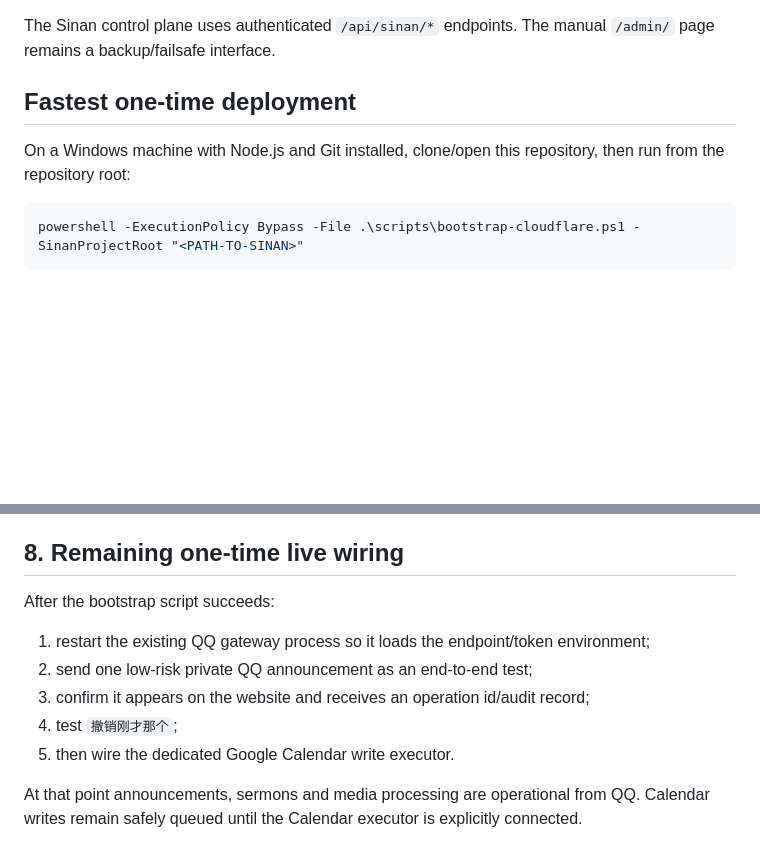
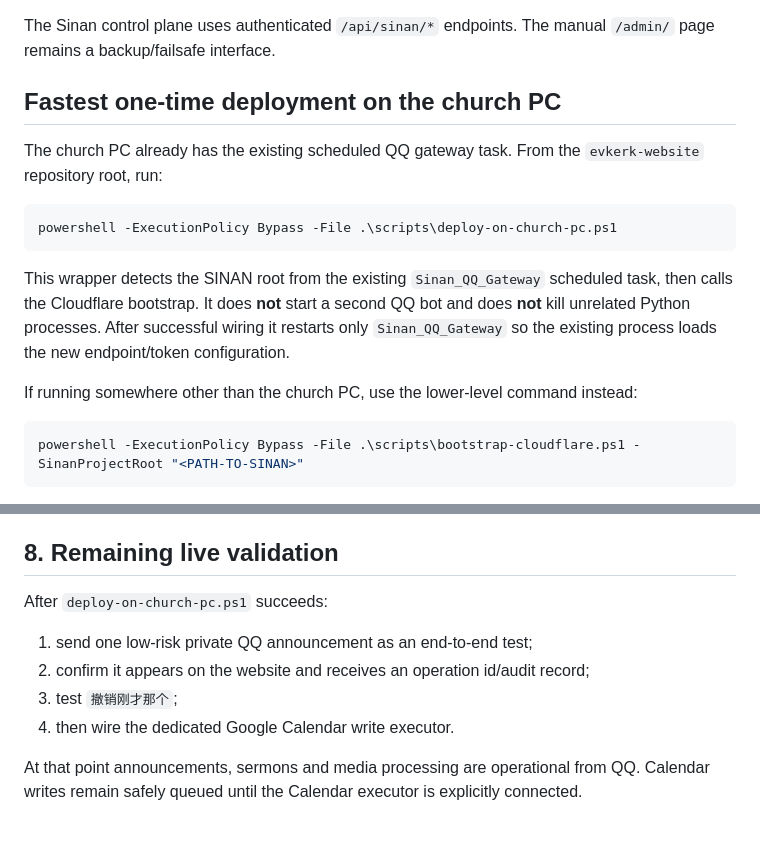
Before and after one commit to Fearsky2020/evkerk-website, a Markdown page: AUTOMATION_SETUP.md, 2 parts joined by grey strips. Rendered like a GitHub page; blank space fills up the shorter version.

Commit message:
docs: add church PC one-command deployment

````diff
--- a/AUTOMATION_SETUP.md
+++ b/AUTOMATION_SETUP.md
@@ -14,9 +14,17 @@ The public website reads:
 
 The Sinan control plane uses authenticated `/api/sinan/*` endpoints. The manual `/admin/` page remains a backup/failsafe interface.
 
-## Fastest one-time deployment
+## Fastest one-time deployment on the church PC
 
-On a Windows machine with Node.js and Git installed, clone/open this repository, then run from the repository root:
+The church PC already has the existing scheduled QQ gateway task. From the `evkerk-website` repository root, run:
+
+```powershell
+powershell -ExecutionPolicy Bypass -File .\scripts\deploy-on-church-pc.ps1
+```
+
+This wrapper detects the SINAN root from the existing `Sinan_QQ_Gateway` scheduled task, then calls the Cloudflare bootstrap. It does **not** start a second QQ bot and does **not** kill unrelated Python processes. After successful wiring it restarts only `Sinan_QQ_Gateway` so the existing process loads the new endpoint/token configuration.
+
+If running somewhere other than the church PC, use the lower-level command instead:
 
 ```powershell
 powershell -ExecutionPolicy Bypass -File .\scripts\bootstrap-cloudflare.ps1 -SinanProjectRoot "<PATH-TO-SINAN>"
@@ -166,14 +174,13 @@ The smoke test verifies:
 - unauthenticated write rejection;
 - authenticated control-plane reachability without creating durable content.
 
-## 8. Remaining one-time live wiring
+## 8. Remaining live validation
 
-After the bootstrap script succeeds:
+After `deploy-on-church-pc.ps1` succeeds:
 
-1. restart the existing QQ gateway process so it loads the endpoint/token environment;
-2. send one low-risk private QQ announcement as an end-to-end test;
-3. confirm it appears on the website and receives an operation id/audit record;
-4. test `撤销刚才那个`;
-5. then wire the dedicated Google Calendar write executor.
+1. send one low-risk private QQ announcement as an end-to-end test;
+2. confirm it appears on the website and receives an operation id/audit record;
+3. test `撤销刚才那个`;
+4. then wire the dedicated Google Calendar write executor.
 
 At that point announcements, sermons and media processing are operational from QQ. Calendar writes remain safely queued until the Calendar executor is explicitly connected.
````
